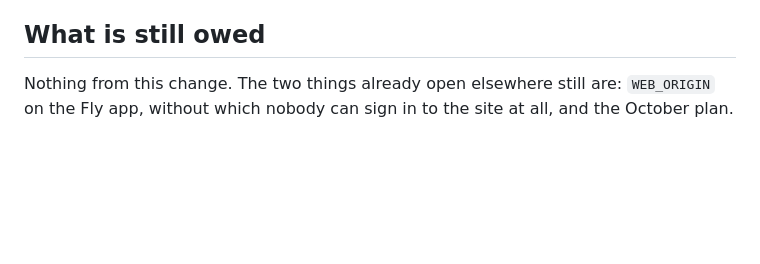
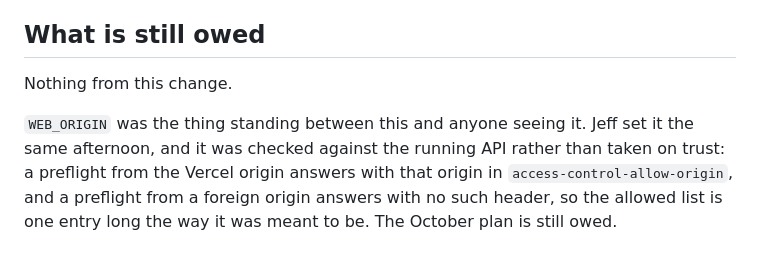
Before and after one commit to jeffthemaximum/teddy-pe, a Markdown page: docs/history/2026-09-14-notes-drills-by-day.md, the part around the change. Drawn GitHub-style; blank space fills up the shorter version.

```diff
--- a/docs/history/2026-09-14-notes-drills-by-day.md
+++ b/docs/history/2026-09-14-notes-drills-by-day.md
@@ -41,4 +41,6 @@ Eleven tests written before this filter existed rendered the form with no week i
 
 ## What is still owed
 
-Nothing from this change. The two things already open elsewhere still are: `WEB_ORIGIN` on the Fly app, without which nobody can sign in to the site at all, and the October plan.
+Nothing from this change.
+
+`WEB_ORIGIN` was the thing standing between this and anyone seeing it. Jeff set it the same afternoon, and it was checked against the running API rather than taken on trust: a preflight from the Vercel origin answers with that origin in `access-control-allow-origin`, and a preflight from a foreign origin answers with no such header, so the allowed list is one entry long the way it was meant to be. The October plan is still owed.
```
Also changed, not shown: docs/status.md (+1 -5 lines).
